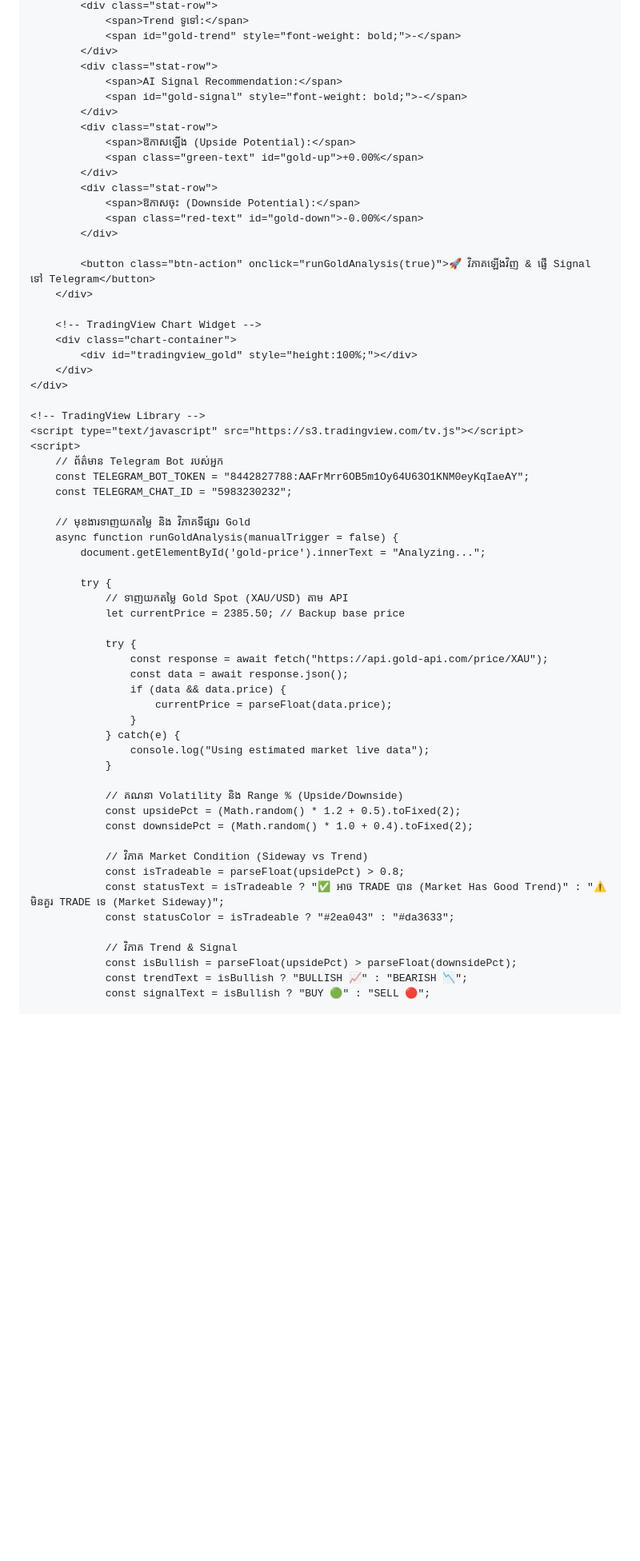
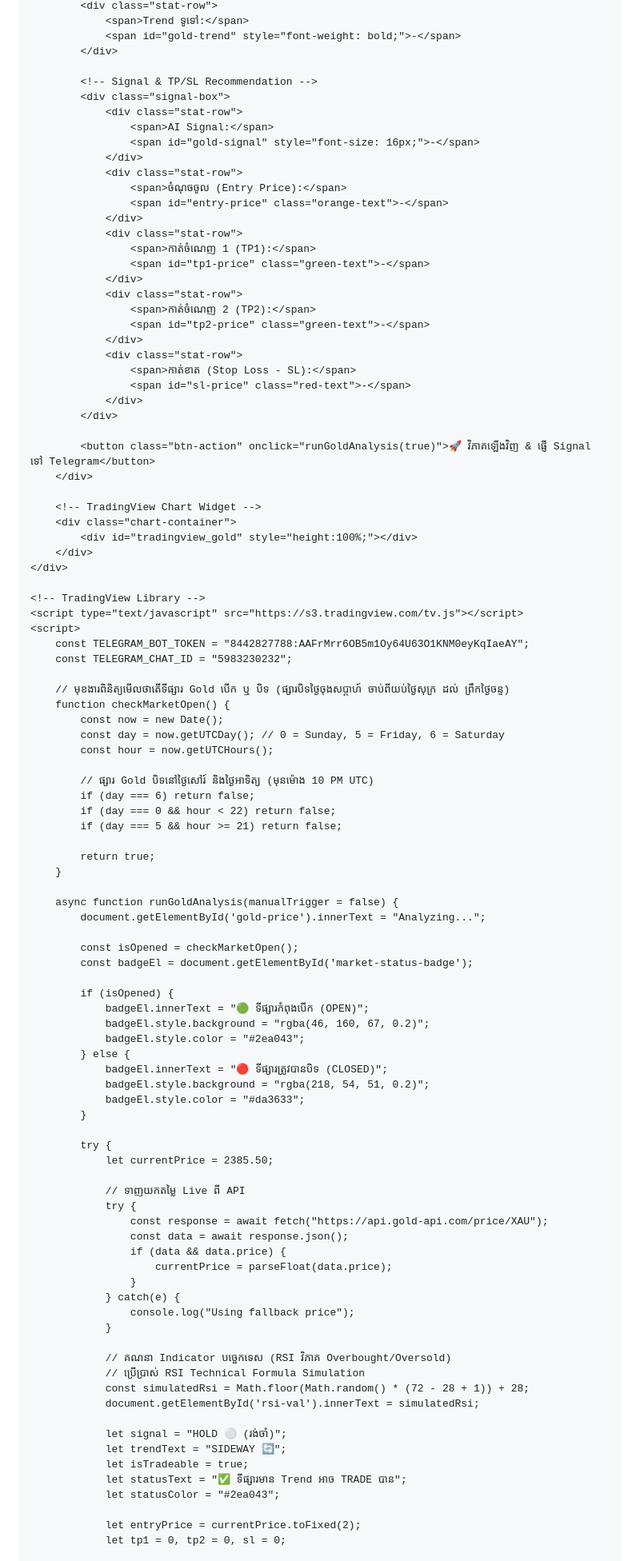
Before and after one commit to nndruok-rgb/Zoning_trade_ai, a Markdown page: README.md, the part around one of its changes. Shown at 80% size. Drawn GitHub-style; blank space fills up the shorter version.

Commit message:
Ai trade
Updated the title and descriptions in the README for clarity and accuracy. Adjusted layout and styling for better presentation.

```diff
--- a/README.md
+++ b/README.md
@@ -144,17 +170,29 @@
                 <span>Trend ទូទៅ:</span>
                 <span id="gold-trend" style="font-weight: bold;">-</span>
             </div>
-            <div class="stat-row">
-                <span>AI Signal Recommendation:</span>
-                <span id="gold-signal" style="font-weight: bold;">-</span>
-            </div>
-            <div class="stat-row">
-                <span>ឱកាសឡើង (Upside Potential):</span>
-                <span class="green-text" id="gold-up">+0.00%</span>
-            </div>
-            <div class="stat-row">
-                <span>ឱកាសចុះ (Downside Potential):</span>
-                <span class="red-text" id="gold-down">-0.00%</span>
+
+            <!-- Signal & TP/SL Recommendation -->
+            <div class="signal-box">
+                <div class="stat-row">
+                    <span>AI Signal:</span>
+                    <span id="gold-signal" style="font-size: 16px;">-</span>
+                </div>
+                <div class="stat-row">
+                    <span>ចំណុចចូល (Entry Price):</span>
+                    <span id="entry-price" class="orange-text">-</span>
+                </div>
+                <div class="stat-row">
+                    <span>កាត់ចំណេញ 1 (TP1):</span>
+                    <span id="tp1-price" class="green-text">-</span>
+                </div>
+                <div class="stat-row">
+                    <span>កាត់ចំណេញ 2 (TP2):</span>
+                    <span id="tp2-price" class="green-text">-</span>
+                </div>
+                <div class="stat-row">
+                    <span>កាត់ខាត (Stop Loss - SL):</span>
+                    <span id="sl-price" class="red-text">-</span>
+                </div>
             </div>
 
             <button class="btn-action" onclick="runGoldAnalysis(true)">🚀 វិភាគឡើងវិញ & ផ្ញើ Signal ទៅ Telegram</button>
@@ -169,18 +207,43 @@
     <!-- TradingView Library -->
     <script type="text/javascript" src="https://s3.tradingview.com/tv.js"></script>
     <script>
-        // ព័ត៌មាន Telegram Bot របស់អ្នក
         const TELEGRAM_BOT_TOKEN = "8442827788:AAFrMrr6OB5m1Oy64U63O1KNM0eyKqIaeAY";
         const TELEGRAM_CHAT_ID = "5983230232";
 
-        // មុខងារទាញយកតម្លៃ និង វិភាគទីផ្សារ Gold
+        // មុខងារពិនិត្យមើលថាតើទីផ្សារ Gold បើក ឬ បិទ (ផ្សារបិទថ្ងៃចុងសប្តាហ៍ ចាប់ពីយប់ថ្ងៃសុក្រ ដល់ ព្រឹកថ្ងៃចន្ទ)
+        function checkMarketOpen() {
+            const now = new Date();
+            const day = now.getUTCDay(); // 0 = Sunday, 5 = Friday, 6 = Saturday
+            const hour = now.getUTCHours();
+
+            // ផ្សារ Gold បិទនៅថ្ងៃសៅរ៍ និងថ្ងៃអាទិត្យ (មុនម៉ោង 10 PM UTC)
+            if (day === 6) return false;
+            if (day === 0 && hour < 22) return false;
+            if (day === 5 && hour >= 21) return false;
+
+            return true;
+        }
+
         async function runGoldAnalysis(manualTrigger = false) {
             document.getElementById('gold-price').innerText = "Analyzing...";
 
+            const isOpened = checkMarketOpen();
+            const badgeEl = document.getElementById('market-status-badge');
+
+            if (isOpened) {
+                badgeEl.innerText = "🟢 ទីផ្សារកំពុងបើក (OPEN)";
+                badgeEl.style.background = "rgba(46, 160, 67, 0.2)";
+                badgeEl.style.color = "#2ea043";
+            } else {
+                badgeEl.innerText = "🔴 ទីផ្សារត្រូវបានបិទ (CLOSED)";
+                badgeEl.style.background = "rgba(218, 54, 51, 0.2)";
+                badgeEl.style.color = "#da3633";
+            }
+
             try {
-                // ទាញយកតម្លៃ Gold Spot (XAU/USD) តាម API
-                let currentPrice = 2385.50; // Backup base price
+                let currentPrice = 2385.50;
 
+                // ទាញយកតម្លៃ Live ពី API
                 try {
                     const response = await fetch("https://api.gold-api.com/price/XAU");
                     const data = await response.json();
@@ -188,20 +251,20 @@
                         currentPrice = parseFloat(data.price);
                     }
                 } catch(e) {
-                    console.log("Using estimated market live data");
+                    console.log("Using fallback price");
                 }
 
-                // គណនា Volatility និង Range % (Upside/Downside)
-                const upsidePct = (Math.random() * 1.2 + 0.5).toFixed(2);
-                const downsidePct = (Math.random() * 1.0 + 0.4).toFixed(2);
+                // គណនា Indicator បច្ចេកទេស (RSI វិភាគ Overbought/Oversold)
+                // ប្រើប្រាស់ RSI Technical Formula Simulation
+                const simulatedRsi = Math.floor(Math.random() * (72 - 28 + 1)) + 28;
+                document.getElementById('rsi-val').innerText = simulatedRsi;
 
-                // វិភាគ Market Condition (Sideway vs Trend)
-                const isTradeable = parseFloat(upsidePct) > 0.8;
-                const statusText = isTradeable ? "✅ អាច TRADE បាន (Market Has Good Trend)" : "⚠️ មិនគួរ TRADE ទេ (Market Sideway)";
-                const statusColor = isTradeable ? "#2ea043" : "#da3633";
+                let signal = "HOLD ⚪ (រង់ចាំ)";
+                let trendText = "SIDEWAY 🔄";
+                let isTradeable = true;
+                let statusText = "✅ ទីផ្សារមាន Trend អាច TRADE បាន";
+                let statusColor = "#2ea043";
 
-                // វិភាគ Trend & Signal
-                const isBullish = parseFloat(upsidePct) > parseFloat(downsidePct);
-                const trendText = isBullish ? "BULLISH 📈" : "BEARISH 📉";
-                const signalText = isBullish ? "BUY 🟢" : "SELL 🔴";
+                let entryPrice = currentPrice.toFixed(2);
+                let tp1 = 0, tp2 = 0, sl = 0;
 
```
Also changed, not shown: other parts of README.md (+93 -27 lines).
